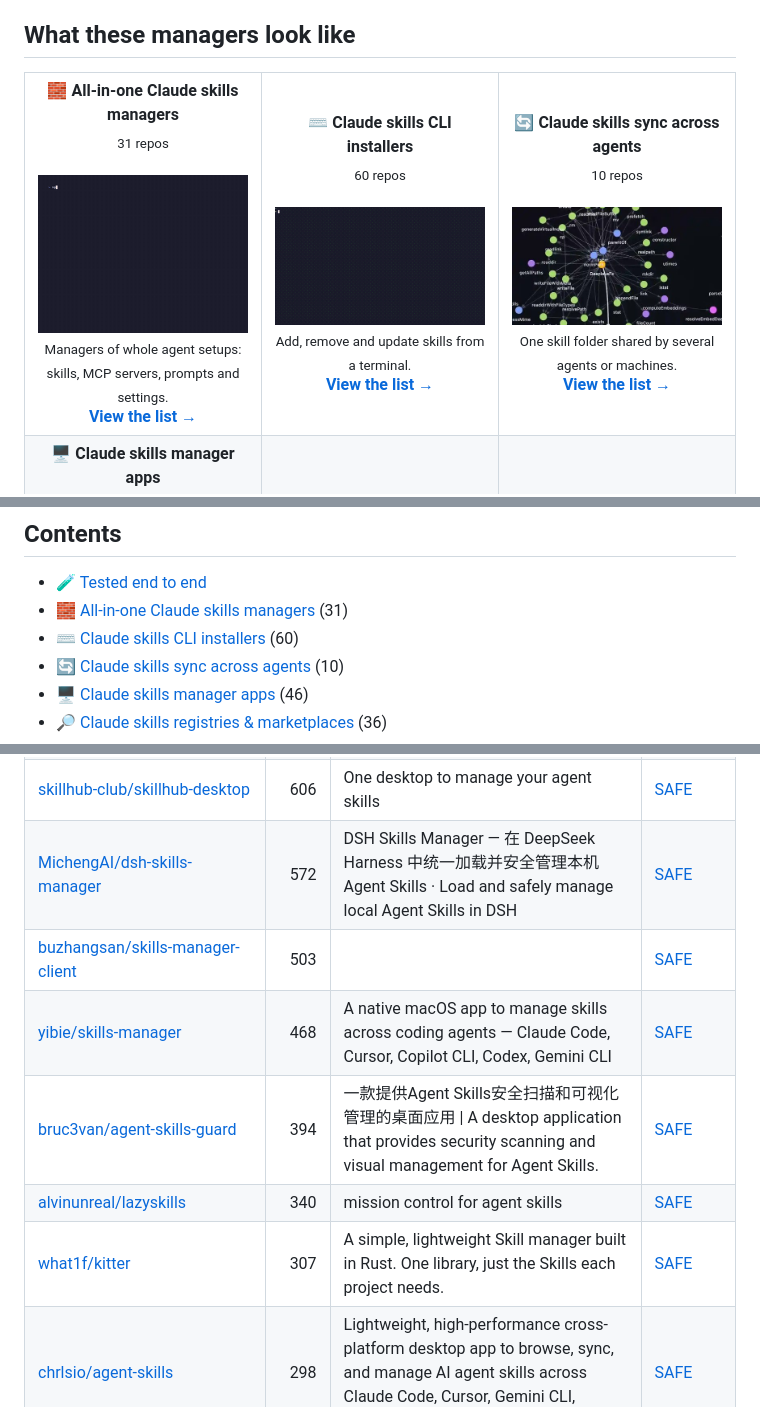
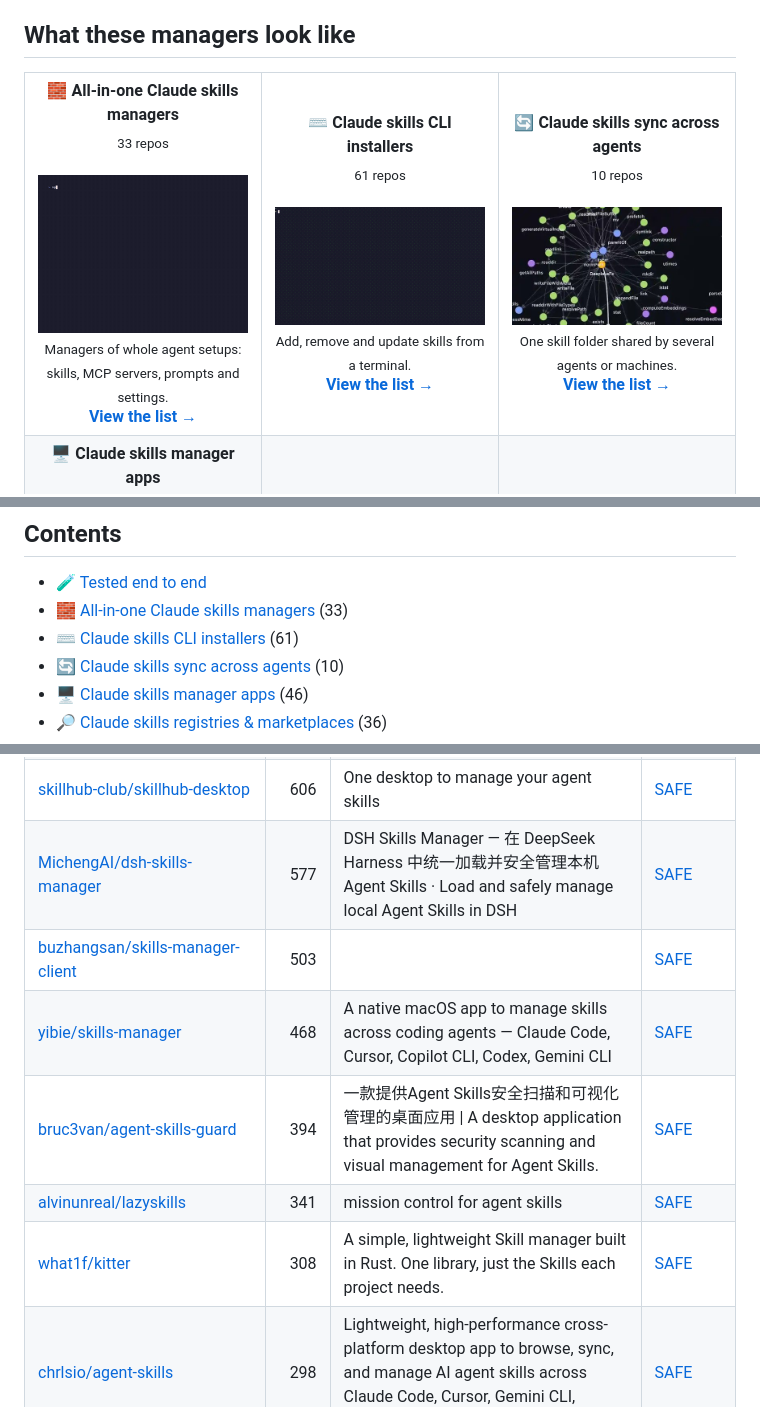
Before and after one commit to zhuyansen/awesome-agent-skills-managers, a Markdown page: README.md, 3 parts joined by grey strips. Drawn GitHub-style.

```diff
--- a/README.md
+++ b/README.md
@@ -28,8 +28,8 @@ Whichever you pick: 12 of 14 installed a skill with a curl | sh script without s
 
 <table>
 <tr>
-<td align="center" valign="top" width="33%"><b>🧱 All-in-one Claude skills managers</b><br><sub>31 repos</sub><br><br><a href="https://github.com/pr-pm/prpm"><img src="assets/previews/pr-pm__prpm.gif" width="260" alt="pr-pm/prpm"></a><br><sub>Managers of whole agent setups: skills, MCP servers, prompts and settings.</sub><br><a href="#type-general"><b>View the list →</b></a></td>
-<td align="center" valign="top" width="33%"><b>⌨️ Claude skills CLI installers</b><br><sub>60 repos</sub><br><br><a href="https://github.com/taito-project/taito"><img src="assets/previews/taito-project__taito.gif" width="260" alt="taito-project/taito"></a><br><sub>Add, remove and update skills from a terminal.</sub><br><a href="#type-cli"><b>View the list →</b></a></td>
+<td align="center" valign="top" width="33%"><b>🧱 All-in-one Claude skills managers</b><br><sub>33 repos</sub><br><br><a href="https://github.com/pr-pm/prpm"><img src="assets/previews/pr-pm__prpm.gif" width="260" alt="pr-pm/prpm"></a><br><sub>Managers of whole agent setups: skills, MCP servers, prompts and settings.</sub><br><a href="#type-general"><b>View the list →</b></a></td>
+<td align="center" valign="top" width="33%"><b>⌨️ Claude skills CLI installers</b><br><sub>61 repos</sub><br><br><a href="https://github.com/taito-project/taito"><img src="assets/previews/taito-project__taito.gif" width="260" alt="taito-project/taito"></a><br><sub>Add, remove and update skills from a terminal.</sub><br><a href="#type-cli"><b>View the list →</b></a></td>
 <td align="center" valign="top" width="33%"><b>🔄 Claude skills sync across agents</b><br><sub>10 repos</sub><br><br><a href="https://github.com/activeloopai/hivemind"><img src="assets/previews/activeloopai__hivemind.jpg" width="260" alt="activeloopai/hivemind"></a><br><sub>One skill folder shared by several agents or machines.</sub><br><a href="#type-sync"><b>View the list →</b></a></td>
 </tr>
 <tr>
@@ -42,8 +42,8 @@ Whichever you pick: 12 of 14 installed a skill with a curl | sh script without s
 ## Contents
 
 - [🧪 Tested end to end](#tested)
-- [🧱 All-in-one Claude skills managers](#type-general) (31)
-- [⌨️ Claude skills CLI installers](#type-cli) (60)
+- [🧱 All-in-one Claude skills managers](#type-general) (33)
+- [⌨️ Claude skills CLI installers](#type-cli) (61)
 - [🔄 Claude skills sync across agents](#type-sync) (10)
 - [🖥 Claude skills manager apps](#type-app) (46)
 - [🔎 Claude skills registries & marketplaces](#type-registry) (36)
@@ -243,12 +246,12 @@ On 2026-10-09 we ran 16 of these tools; 14 could be judged. Each got the same jo
 | [skillsgate/skillsgate](https://github.com/skillsgate/skillsgate) | 1.4k |  | [SAFE](https://agentskillshub.top/skill/skillsgate/skillsgate/) |
 | [Dimillian/CodexSkillManager](https://github.com/Dimillian/CodexSkillManager) | 1.4k | macOS app to manage your Codex skills | [SAFE](https://agentskillshub.top/skill/Dimillian/CodexSkillManager/) |
 | [skillhub-club/skillhub-desktop](https://github.com/skillhub-club/skillhub-desktop) | 606 | One desktop to manage your agent skills | [SAFE](https://agentskillshub.top/skill/skillhub-club/skillhub-desktop/) |
-| [MichengAI/dsh-skills-manager](https://github.com/MichengAI/dsh-skills-manager) | 572 | DSH Skills Manager — 在 DeepSeek Harness 中统一加载并安全管理本机 Agent Skills · Load and safely manage local Agent Skills in DSH | [SAFE](https://agentskillshub.top/skill/MichengAI/dsh-skills-manager/) |
+| [MichengAI/dsh-skills-manager](https://github.com/MichengAI/dsh-skills-manager) | 577 | DSH Skills Manager — 在 DeepSeek Harness 中统一加载并安全管理本机 Agent Skills · Load and safely manage local Agent Skills in DSH | [SAFE](https://agentskillshub.top/skill/MichengAI/dsh-skills-manager/) |
 | [buzhangsan/skills-manager-client](https://github.com/buzhangsan/skills-manager-client) | 503 |  | [SAFE](https://agentskillshub.top/skill/buzhangsan/skills-manager-client/) |
 | [yibie/skills-manager](https://github.com/yibie/skills-manager) | 468 | A native macOS app to manage skills across coding agents — Claude Code, Cursor, Copilot CLI, Codex, Gemini CLI | [SAFE](https://agentskillshub.top/skill/yibie/skills-manager/) |
 | [bruc3van/agent-skills-guard](https://github.com/bruc3van/agent-skills-guard) | 394 | 一款提供Agent Skills安全扫描和可视化管理的桌面应用 \| A desktop application that provides security scanning and visual management for Agent Skills. | [SAFE](https://agentskillshub.top/skill/bruc3van/agent-skills-guard/) |
-| [alvinunreal/lazyskills](https://github.com/alvinunreal/lazyskills) | 340 | mission control for agent skills | [SAFE](https://agentskillshub.top/skill/alvinunreal/lazyskills/) |
-| [what1f/kitter](https://github.com/what1f/kitter) | 307 | A simple, lightweight Skill manager built in Rust. One library, just the Skills each project needs. | [SAFE](https://agentskillshub.top/skill/what1f/kitter/) |
+| [alvinunreal/lazyskills](https://github.com/alvinunreal/lazyskills) | 341 | mission control for agent skills | [SAFE](https://agentskillshub.top/skill/alvinunreal/lazyskills/) |
+| [what1f/kitter](https://github.com/what1f/kitter) | 308 | A simple, lightweight Skill manager built in Rust. One library, just the Skills each project needs. | [SAFE](https://agentskillshub.top/skill/what1f/kitter/) |
 | [chrlsio/agent-skills](https://github.com/chrlsio/agent-skills) | 298 | Lightweight, high-performance cross-platform desktop app to browse, sync, and manage AI agent skills across Claude Code, Cursor, Gemini CLI, Copilot,… | [SAFE](https://agentskillshub.top/skill/chrlsio/agent-skills/) |
 | [tddworks/SkillsManager](https://github.com/tddworks/SkillsManager) | 206 | A macOS application for discovering, browsing, and installing skills for AI coding assistants. Manage skills for Claude Code and Codex from GitHub re… | [SAFE](https://agentskillshub.top/skill/tddworks/SkillsManager/) |
 | [scottcwy/skill-kits](https://github.com/scottcwy/skill-kits) | 202 | Skill-kits is a zero-dependency, single-binary AI Agent Skills management tool for any LLM and multi-agent workflows. | [SAFE](https://agentskillshub.top/skill/scottcwy/skill-kits/) |
```
Also changed, not shown: other parts of README.md (+22 -19 lines), README.zh-CN.md (+29 -26 lines), assets/previews/NOTICE.md (+2 -0 lines), assets/previews/Ramtoi__skill-tree.jpg (added), assets/previews/avalonreset__cto-legends.jpg (added), 2 other files.
